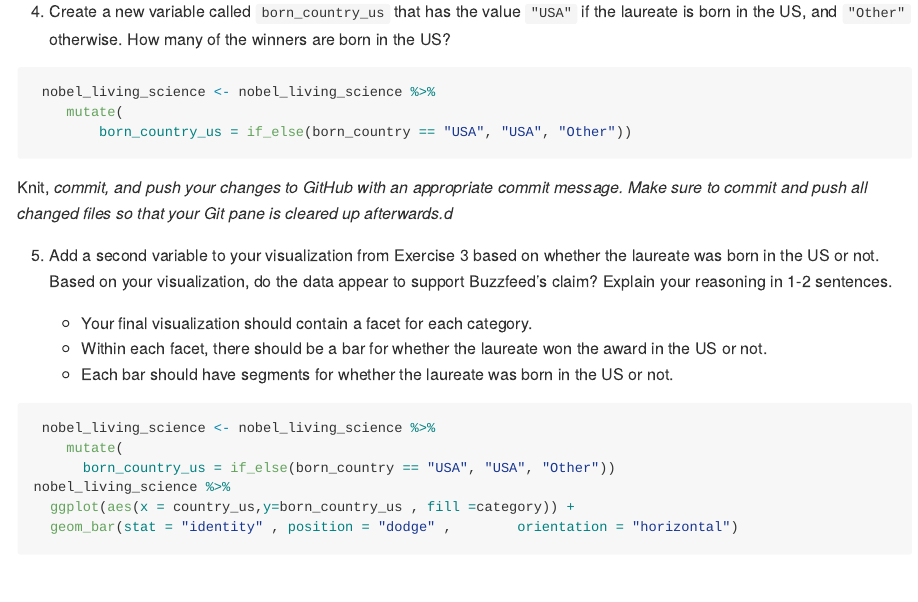
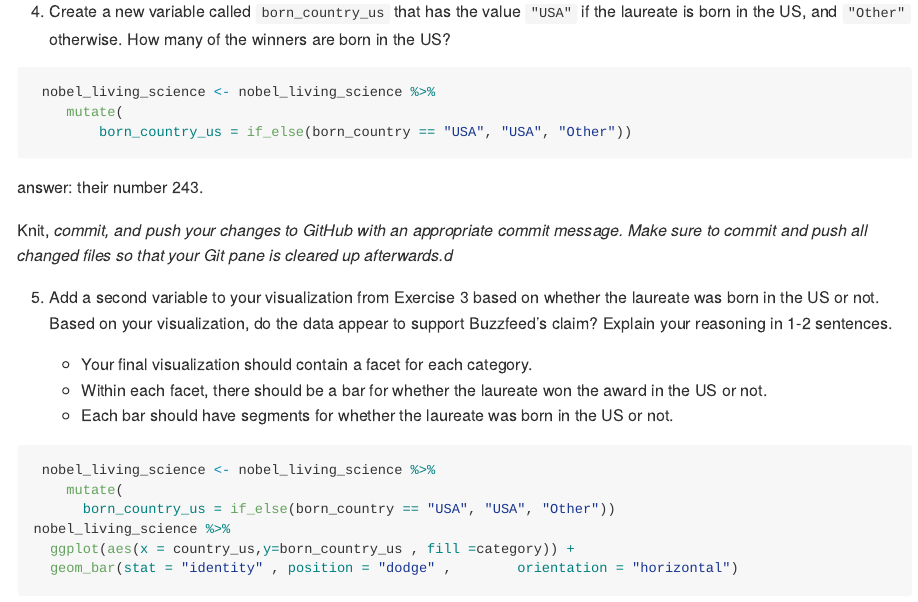
Before and after one commit to yazi11/HW2, an R Markdown document (lab-05.Rmd): the page in a window 1100 px wide, from 2580 px down. The pictures show the output file lab-05.md that the author committed with the source, drawn offline in the style of GitHub; long lines of code are wrapped.

Commit message:
answer 4

````diff
--- a/lab-05.Rmd
+++ b/lab-05.Rmd
@@ -125,7 +125,7 @@ nobel_living_science %>%
         born_country_us = if_else(born_country == "USA", "USA", "Other"))
 ```
 
-
+answer: their number 243.
 
 Knit, *commit, and push your changes to GitHub with an appropriate commit message. Make sure to commit and push all changed files so that your Git pane is cleared up afterwards.d*
 
````
Also changed, not shown: lab-05.md.
